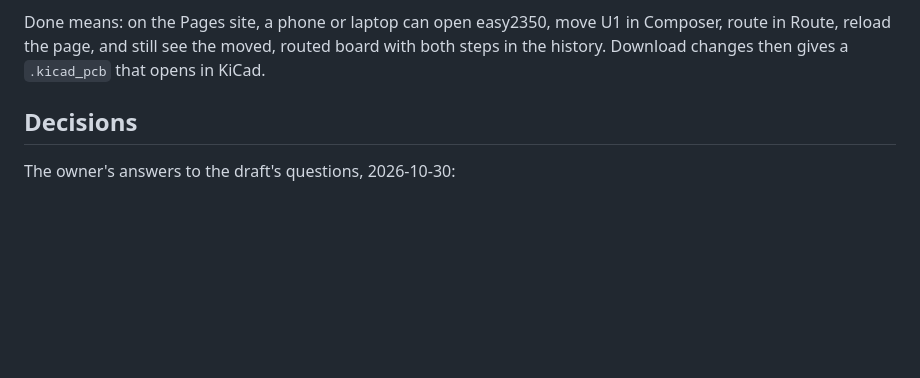
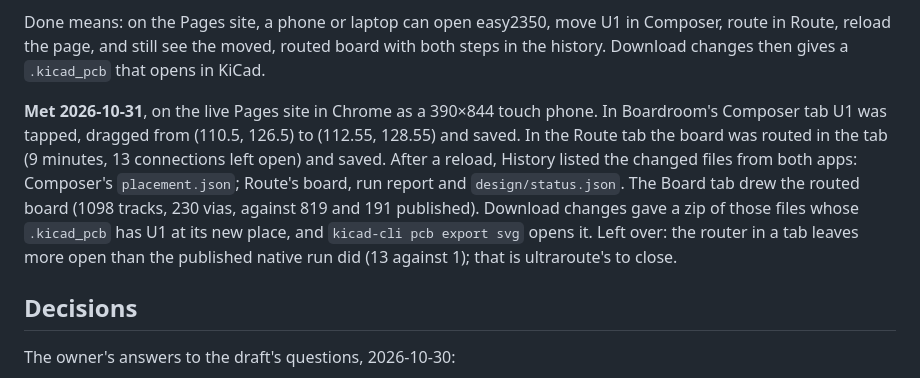
Before and after one commit to sequoia-hope/boardroom, a Markdown page: docs/demo-spec.md, the part around the change. Drawn GitHub-style; blank space fills up the shorter version.

Commit message:
Demo spec: the done criterion met on the live Pages site, as a phone
Co-Authored-By: Claude Opus 5.5 <noreply@anthropic.com>

```diff
--- a/docs/demo-spec.md
+++ b/docs/demo-spec.md
@@ -247,6 +247,16 @@ Done means: on the Pages site, a phone or laptop can open easy2350, move U1 in C
 in Route, reload the page, and still see the moved, routed board with both steps in the
 history. Download changes then gives a `.kicad_pcb` that opens in KiCad.
 
+**Met 2026-10-31**, on the live Pages site in Chrome as a 390×844 touch phone. In
+Boardroom's Composer tab U1 was tapped, dragged from (110.5, 126.5) to (112.55, 128.55) and
+saved. In the Route tab the board was routed in the tab (9 minutes, 13 connections left open)
+and saved. After a reload, History listed the changed files from both apps: Composer's
+`placement.json`; Route's board, run report and `design/status.json`. The Board tab drew the
+routed board (1098 tracks, 230 vias, against 819 and 191 published). Download changes gave a
+zip of those files whose `.kicad_pcb` has U1 at its new place, and `kicad-cli pcb export svg`
+opens it. Left over: the router in a tab leaves more open than the published native run did
+(13 against 1); that is ultraroute's to close.
+
 ## Decisions
 
 The owner's answers to the draft's questions, 2026-10-30:
```
